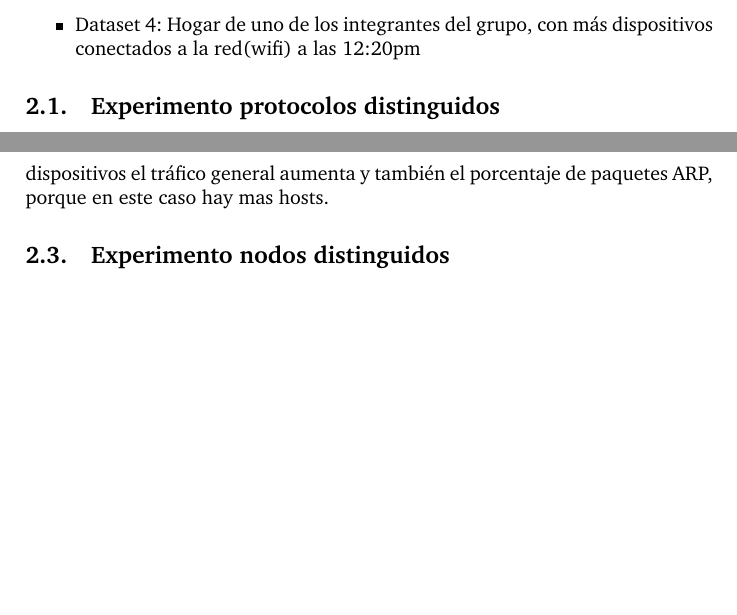
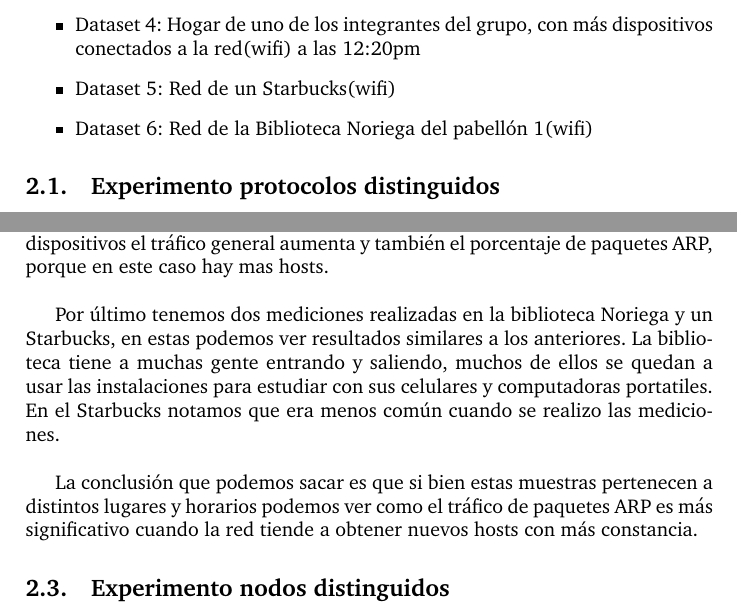
Before and after one commit to FlyingPumba/tp1-redes, a LaTeX document (latex/informe.tex, which reads latex/experimentos.tex): two parts of pages 5 and 8 of 9, joined at a grey line, cut so that both start at the same text, the shorter picture padded with empty space. Compiled offline with pdfLaTeX; a LaTeX package or settings file that is missing is left out.

Commit message:
Agrego muestra de Starbucks y Noriaga a incidencia de ARP

```diff
--- a/latex/experimentos.tex
+++ b/latex/experimentos.tex
@@ -13,7 +13,10 @@ Para realizar estos experimentos analizaremos los siguientes datasets, cada uno
 \item Dataset 2: Laboratorios pabellón 1 (wifi) a las 5pm
 \item Dataset 3: Hogar de uno de los integrantes del grupo, sin ningun otro dispositivo(wifi) a las 12am
 \item Dataset 4: Hogar de uno de los integrantes del grupo, con más dispositivos conectados a la red(wifi) a las 12:20pm
+\item Dataset 5: Red de un Starbucks(wifi)
+\item Dataset 6: Red de la Biblioteca Noriega del pabellón 1(wifi)
 \end{itemize}
+
 
 \subsection{Experimento protocolos distinguidos}
 
@@ -152,7 +155,14 @@ de los laboratorios. Además al estar en una red privada, es más común que se
 
 En menor medida tenemos los casos tomados en la red de un hogar, teniendo como sus dos mediciones a cuando solamente hay un dispositivo, el mismo con el que se realiza la medición,
 conectado a la red y cuando hay más cantidad. Podemos ver que el tráfico de paquetes ARP es muy bajo en ambos casos en comparación a las muestras anteriores. Sin embargo,
-cuando hay mayor cantidad de dispositivos el tráfico general aumenta y también el porcentaje de paquetes ARP, porque en este caso hay mas hosts.
+cuando hay mayor cantidad de dispositivos el tráfico general aumenta y también el porcentaje de paquetes ARP, porque en este caso hay mas hosts.\\
+
+Por último tenemos dos mediciones realizadas en la biblioteca Noriega y un Starbucks, en estas podemos ver resultados similares a los anteriores. La biblioteca tiene a muchas
+gente entrando y saliendo, muchos de ellos se quedan a usar las instalaciones para estudiar con sus celulares y computadoras portatiles. En el Starbucks notamos que era menos
+común cuando se realizo las mediciones.\\
+
+La conclusión que podemos sacar es que si bien estas muestras pertenecen a distintos lugares y horarios podemos ver como el tráfico de paquetes ARP es más significativo cuando
+la red tiende a obtener nuevos hosts con más constancia.
 
 % end subsection
 
```
Also changed, not shown: latex/imagenes/IncidenciaARP.jpg, latex/experimentos.tex (4 more changed lines), 2 other files.
